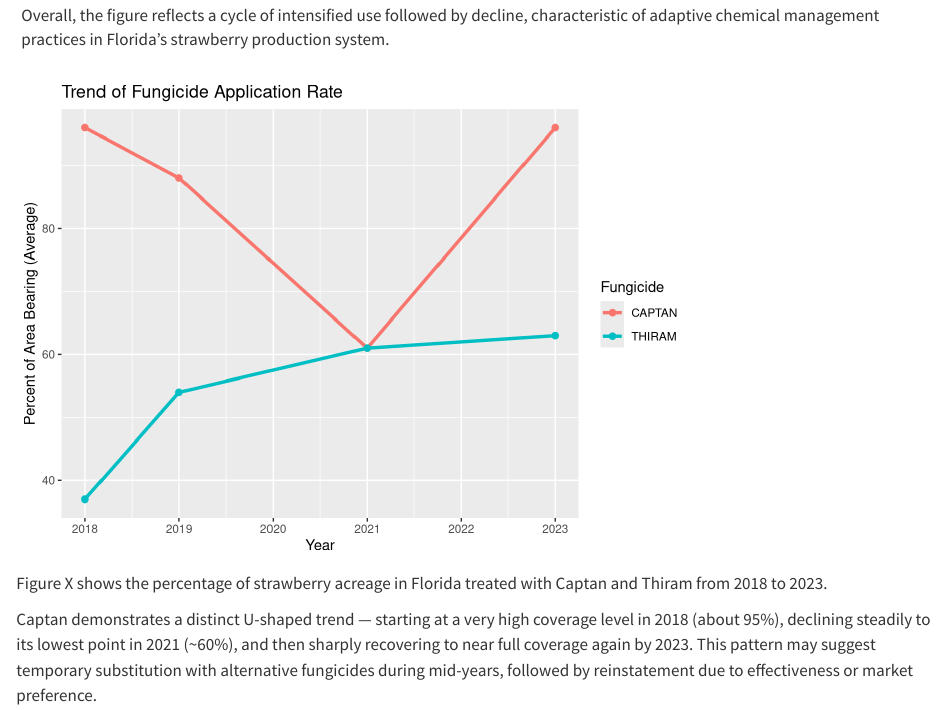
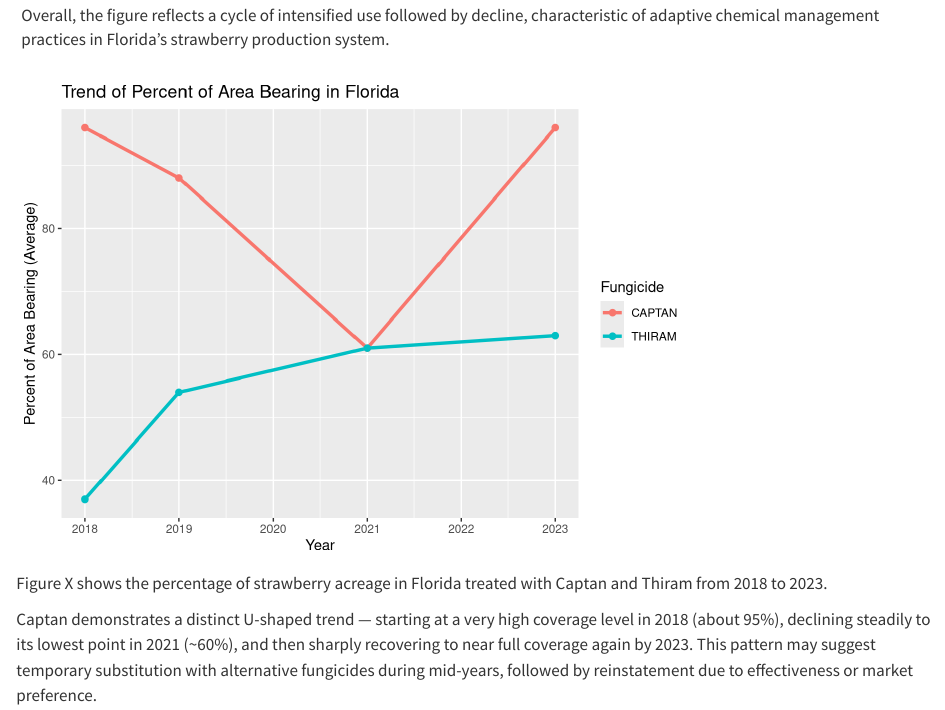
Before and after one commit to tingji211/Strawberry-branch-repo, a Quarto document (strawberryfungicide.qmd): the page in a window 1100 px wide, from 6270 px down. Rendered offline with R 4.5, knitr and Pandoc in place of Quarto, with nearby package versions.

Commit message:
Final commit

```diff
--- a/strawberryfungicide.qmd
+++ b/strawberryfungicide.qmd
@@ -327,7 +327,7 @@ ggplot(data = top_fungicide_data_flor%>%filter(Measurement == "PCT OF AREA BEARI
   geom_line(size = 1.2) +
   geom_point(size = 2) +
   labs(
-    title = "Trend of Fungicide Application Rate",
+    title = "Trend of Percent of Area Bearing in Florida",
     x = "Year",
     y = "Percent of Area Bearing (Average)",
     color = "Fungicide"
```
Also changed, not shown: README.md, Strawberry Fungicide Analysis.pdf (added), strawberryfungicide_files/figure-html/unnamed-chunk-8-1.png.
